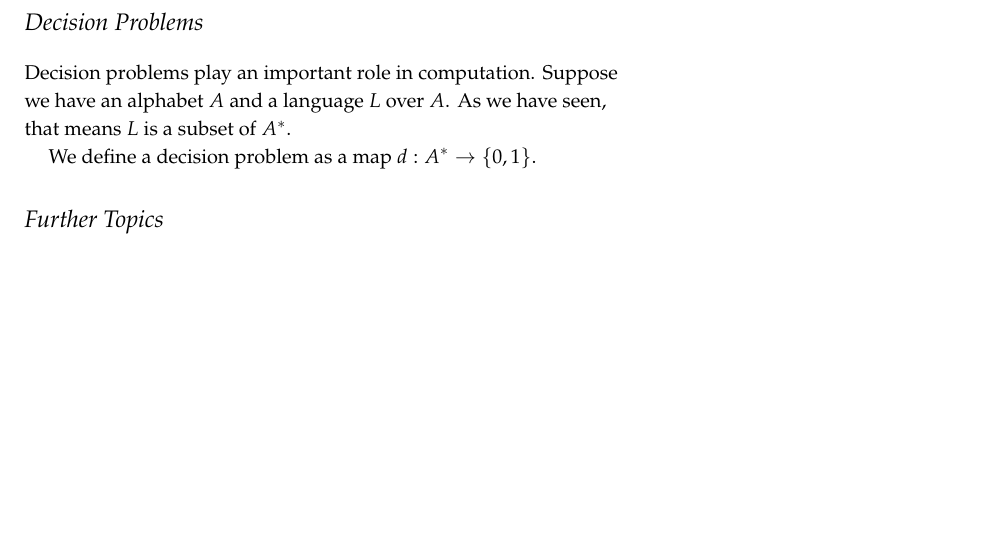
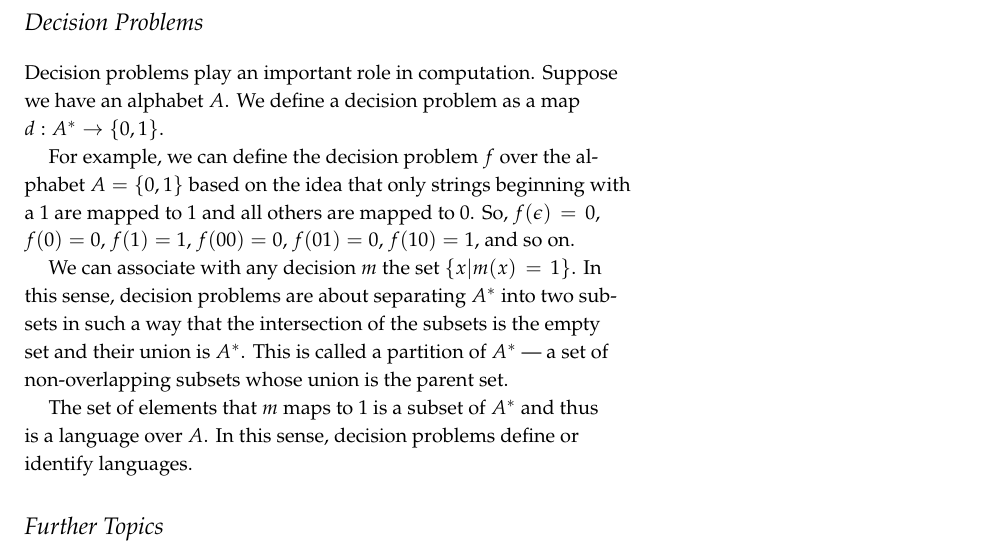
Before and after one commit to ianmcloughlin/structures-and-operations, a LaTeX document (structures-and-operations.tex): part of page 6 of 6, cut so that both start at the same text, the shorter picture padded with empty space. Compiled offline with pdfLaTeX.

Commit message:
Decisions done

```diff
--- a/structures-and-operations.tex
+++ b/structures-and-operations.tex
@@ -245,11 +245,18 @@ def f(x):
 
 \section{Decision Problems}
   Decision problems play an important role in computation.
-  Suppose we have an alphabet $A$ and a language $L$ over $A$.
-  As we have seen, that means $L$ is a subset of $A^*$.
-
+  Suppose we have an alphabet $A$.
   We define a decision problem as a map $d:A^* \rightarrow \{0, 1\}$.
 
+  For example, we can define the decision problem $f$ over the alphabet $A = \{0,1\}$ based on the idea that only strings beginning with a $1$ are mapped to $1$ and all others are mapped to $0$.
+  So, $f(\epsilon) = 0$, $f(0) = 0$, $f(1) = 1$, $f(00) = 0$, $f(01) = 0$, $f(10) = 1$, and so on.
+
+  We can associate with any decision $m$ the set $\{ x | m(x) = 1 \}$.
+  In this sense, decision problems are about separating $A^*$ into two subsets in such a way that the intersection of the subsets is the empty set and their union is $A^*$.
+  This is called a partition of $A^*$ --- a set of non-overlapping subsets whose union is the parent set.
+
+  The set of elements that $m$ maps to $1$ is a subset of $A^*$ and thus is a language over $A$.
+  In this sense, decision problems define or identify languages.
 
 
 \section{Further Topics}
```
Also changed, not shown: structures-and-operations.pdf.
